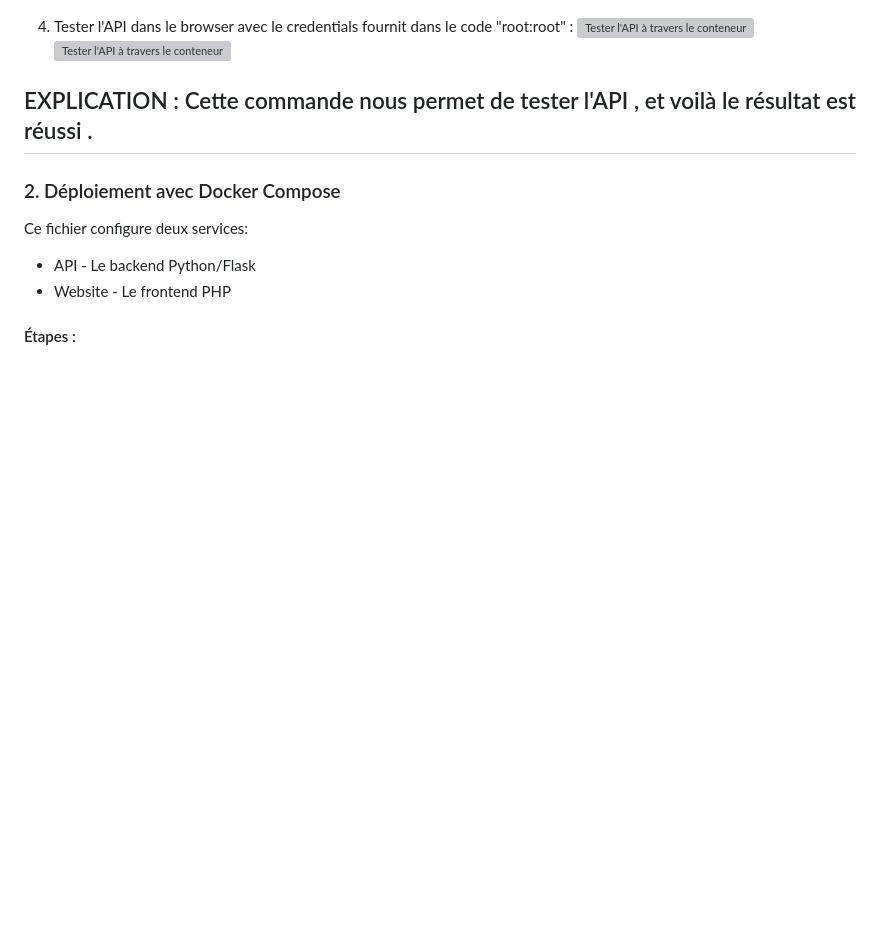
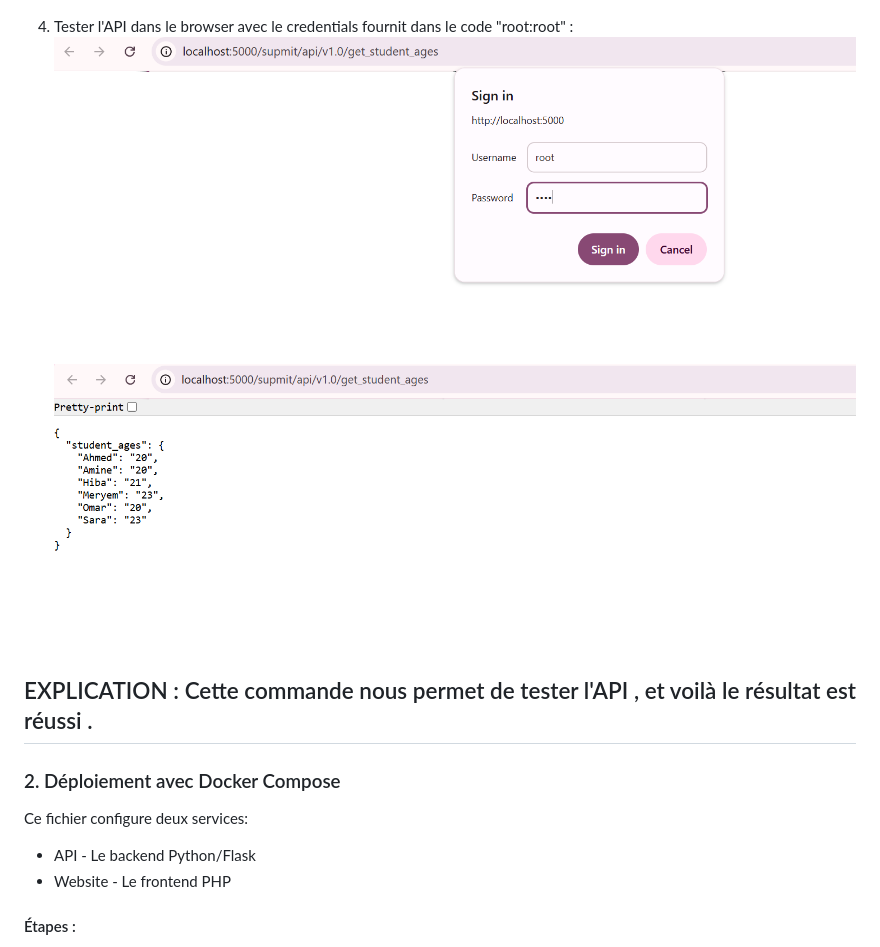
Before and after one commit to AyoubeJarhni1/Mini_Project_Docker, a Markdown page: README.md, the part around the change. Drawn GitHub-style; blank space fills up the shorter version; grey boxes are pictures that could not be loaded.

```diff
--- a/README.md
+++ b/README.md
@@ -98,8 +98,8 @@ student-api : C'est le nom de l'image Docker à partir de laquelle le conteneur
 ![Tester l'API à travers le conteneur  ](screenDocker/testDF.png)
 
 4. Tester l'API dans le browser avec le credentials fournit dans le code "root:root" :
-![Tester l'API à travers le conteneur  ](inter.png)
-![Tester l'API à travers le conteneur  ](inter1.png)
+![Tester l'API à travers le conteneur  ](screenDocker/inter.png)
+![Tester l'API à travers le conteneur  ](screenDocker/inter1.png)
 
 
 EXPLICATION :
```
